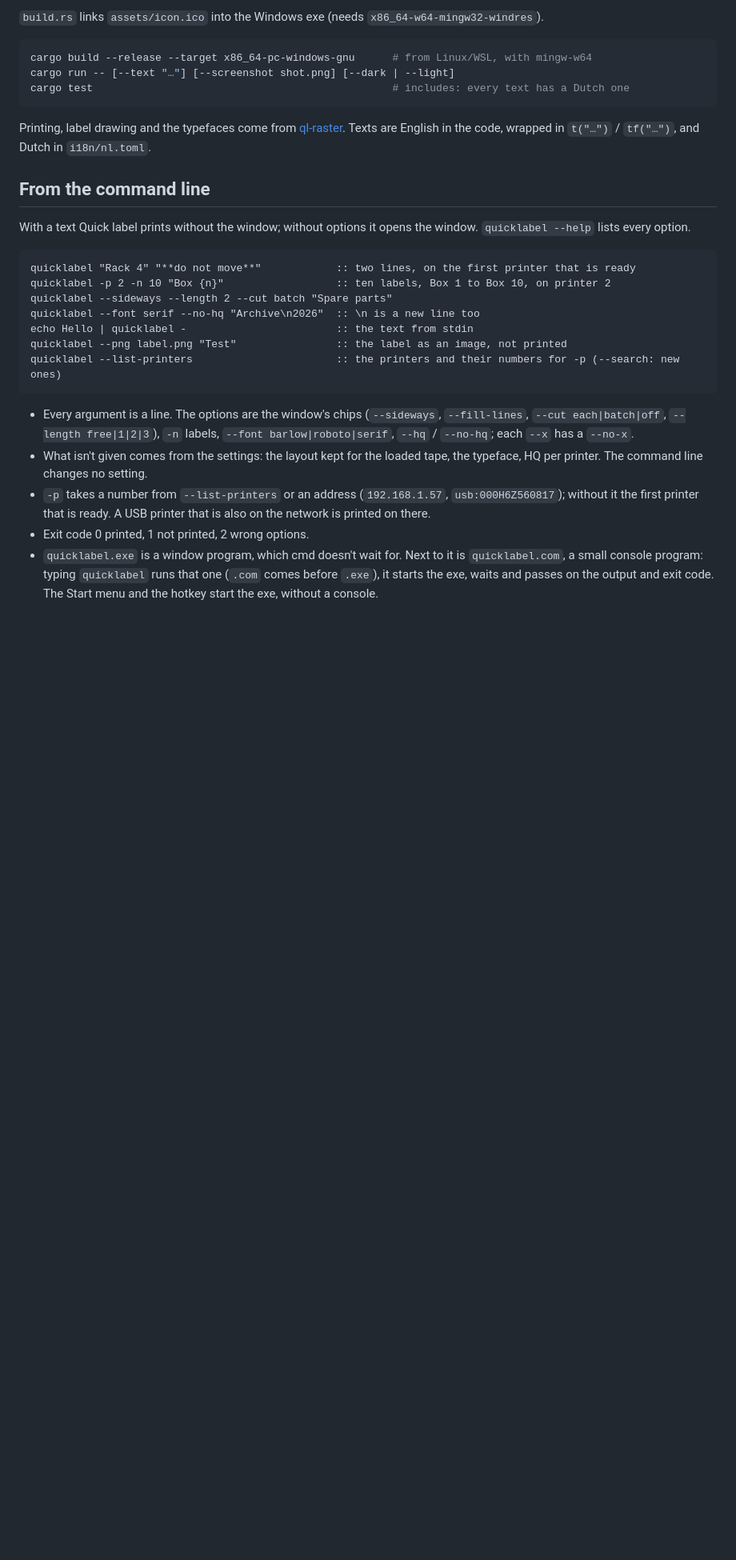
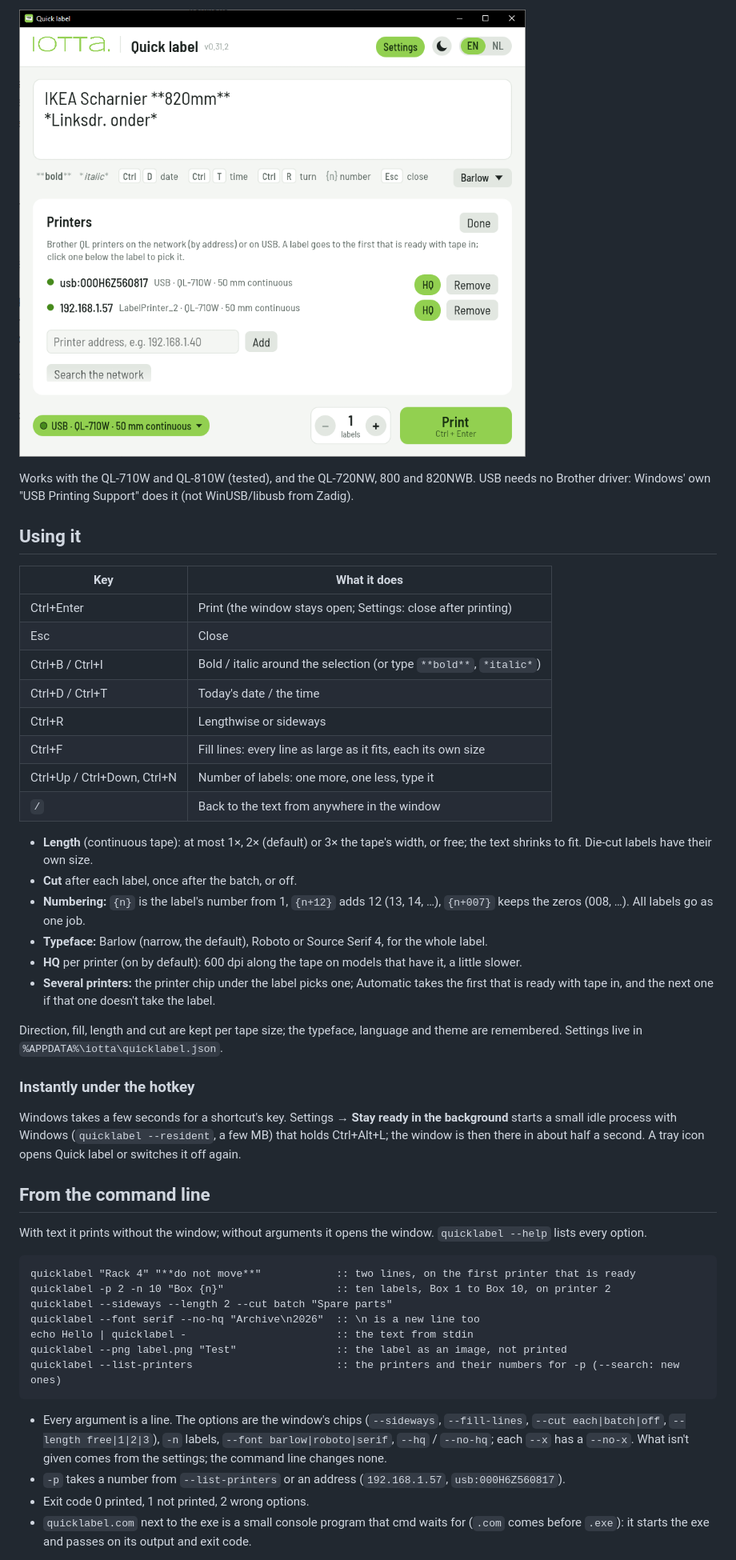
Before and after one commit to eflukx/quicklabel, a Markdown page: README.md, the part around one of its changes. Shown at 80% size. Rendered like a GitHub page; pictures changed too: docs/printers.png (added); blank space fills up the shorter version.

````diff
--- a/README.md
+++ b/README.md
@@ -53,19 +41,46 @@ needed: the fonts and texts are inside the exe. Settings: `%APPDATA%\iotta\quick
 
-`build.rs` links `assets/icon.ico` into the Windows exe (needs `x86_64-w64-mingw32-windres`).
+![Settings: a QL on USB and the same one on the network, both ready with 50 mm tape](docs/printers.png)
 
-```bash
-cargo build --release --target x86_64-pc-windows-gnu      # from Linux/WSL, with mingw-w64
-cargo run -- [--text "…"] [--screenshot shot.png] [--dark | --light]
-cargo test                                                # includes: every text has a Dutch one
-```
+Works with the QL-710W and QL-810W (tested), and the QL-720NW, 800 and 820NWB. USB needs no
+Brother driver: Windows' own "USB Printing Support" does it (not WinUSB/libusb from Zadig).
 
-Printing, label drawing and the typefaces come from
-[ql-raster](https://github.com/eflukx/ql-raster).
-Texts are English in the code, wrapped in `t("…")` / `tf("…")`, and Dutch in `i18n/nl.toml`.
+## Using it
+
+| Key | What it does |
+|---|---|
+| Ctrl+Enter | Print (the window stays open; Settings: close after printing) |
+| Esc | Close |
+| Ctrl+B / Ctrl+I | Bold / italic around the selection (or type `**bold**`, `*italic*`) |
+| Ctrl+D / Ctrl+T | Today's date / the time |
+| Ctrl+R | Lengthwise or sideways |
+| Ctrl+F | Fill lines: every line as large as it fits, each its own size |
+| Ctrl+Up / Ctrl+Down, Ctrl+N | Number of labels: one more, one less, type it |
+| `/` | Back to the text from anywhere in the window |
+
+- **Length** (continuous tape): at most 1×, 2× (default) or 3× the tape's width, or free; the
+  text shrinks to fit. Die-cut labels have their own size.
+- **Cut** after each label, once after the batch, or off.
+- **Numbering:** `{n}` is the label's number from 1, `{n+12}` adds 12 (13, 14, …), `{n+007}`
+  keeps the zeros (008, …). All labels go as one job.
+- **Typeface:** Barlow (narrow, the default), Roboto or Source Serif 4, for the whole label.
+- **HQ** per printer (on by default): 600 dpi along the tape on models that have it, a little
+  slower.
+- **Several printers:** the printer chip under the label picks one; Automatic takes the first
+  that is ready with tape in, and the next one if that one doesn't take the label.
+
+Direction, fill, length and cut are kept per tape size; the typeface, language and theme are
+remembered. Settings live in `%APPDATA%\iotta\quicklabel.json`.
+
+### Instantly under the hotkey
+
+Windows takes a few seconds for a shortcut's key. Settings → **Stay ready in the background**
+starts a small idle process with Windows (`quicklabel --resident`, a few MB) that holds
+Ctrl+Alt+L; the window is then there in about half a second. A tray icon opens Quick label or
+switches it off again.
 
 ## From the command line
 
-With a text Quick label prints without the window; without options it opens the window.
+With text it prints without the window; without arguments it opens the window.
 `quicklabel --help` lists every option.
 
 ```bat
@@ -78,17 +93,13 @@ quicklabel --png label.png "Test"                :: the label as an image, not p
 quicklabel --list-printers                       :: the printers and their numbers for -p (--search: new ones)
 ```
 
-- Every argument is a line. The options are the window's chips (`--sideways`,
-  `--fill-lines`, `--cut each|batch|off`, `--length free|1|2|3`), `-n` labels, `--font
-  barlow|roboto|serif`, `--hq` / `--no-hq`; each `--x` has a `--no-x`.
-- What isn't given comes from the settings: the layout kept for the loaded tape, the typeface,
-  HQ per printer. The command line changes no setting.
+- Every argument is a line. The options are the window's chips (`--sideways`, `--fill-lines`,
+  `--cut each|batch|off`, `--length free|1|2|3`), `-n` labels, `--font barlow|roboto|serif`,
+  `--hq` / `--no-hq`; each `--x` has a `--no-x`. What isn't given comes from the settings; the
+  command line changes none.
 - `-p` takes a number from `--list-printers` or an address (`192.168.1.57`,
-  `usb:000H6Z560817`); without it the first printer that is ready. A USB printer that is also
-  on the network is printed on there.
+  `usb:000H6Z560817`).
 - Exit code 0 printed, 1 not printed, 2 wrong options.
-- `quicklabel.exe` is a window program, which cmd doesn't wait for. Next to it is
-  `quicklabel.com`, a small console program: typing `quicklabel` runs that one (`.com` comes
-  before `.exe`), it starts the exe, waits and passes on the output and exit code. The Start
-  menu and the hotkey start the exe, without a console.
+- `quicklabel.com` next to the exe is a small console program that cmd waits for (`.com` comes
+  before `.exe`): it starts the exe and passes on its output and exit code.
 
````
Also changed, not shown: other parts of README.md (+46 -44 lines), CLAUDE.md (+5 -5 lines), REVISIONS.md (+25 -25 lines), docs/dark.png (added), docs/quicklabel.png (added), 1 other file.
